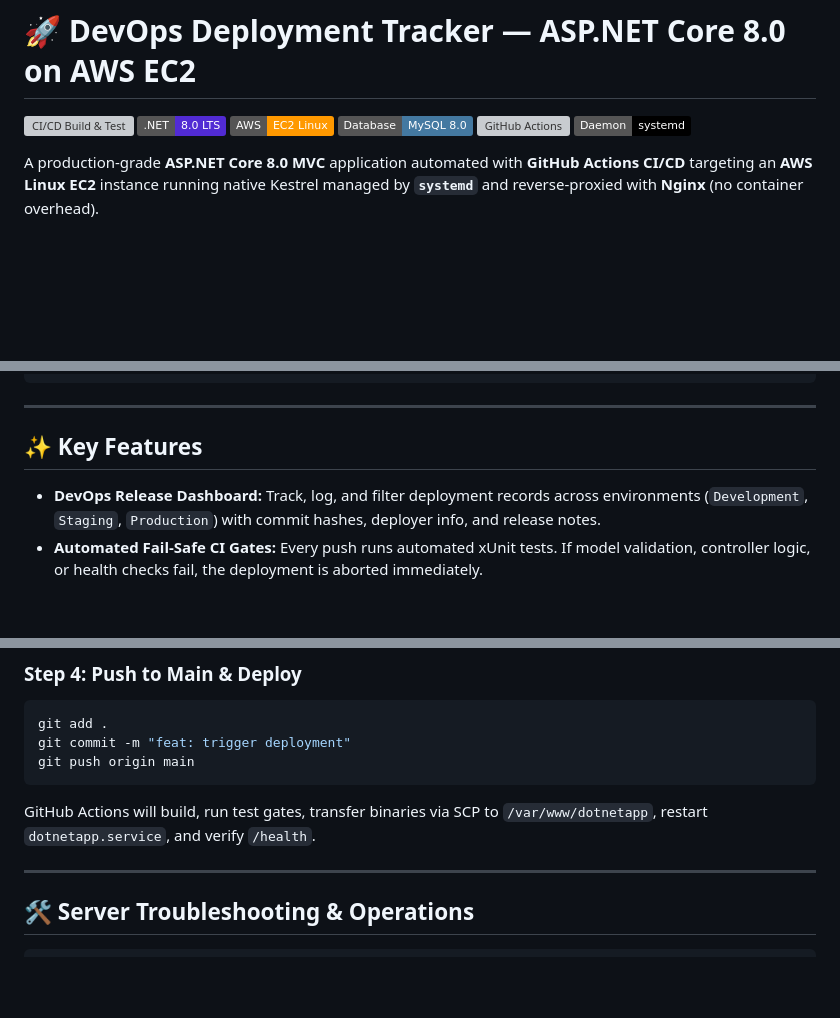
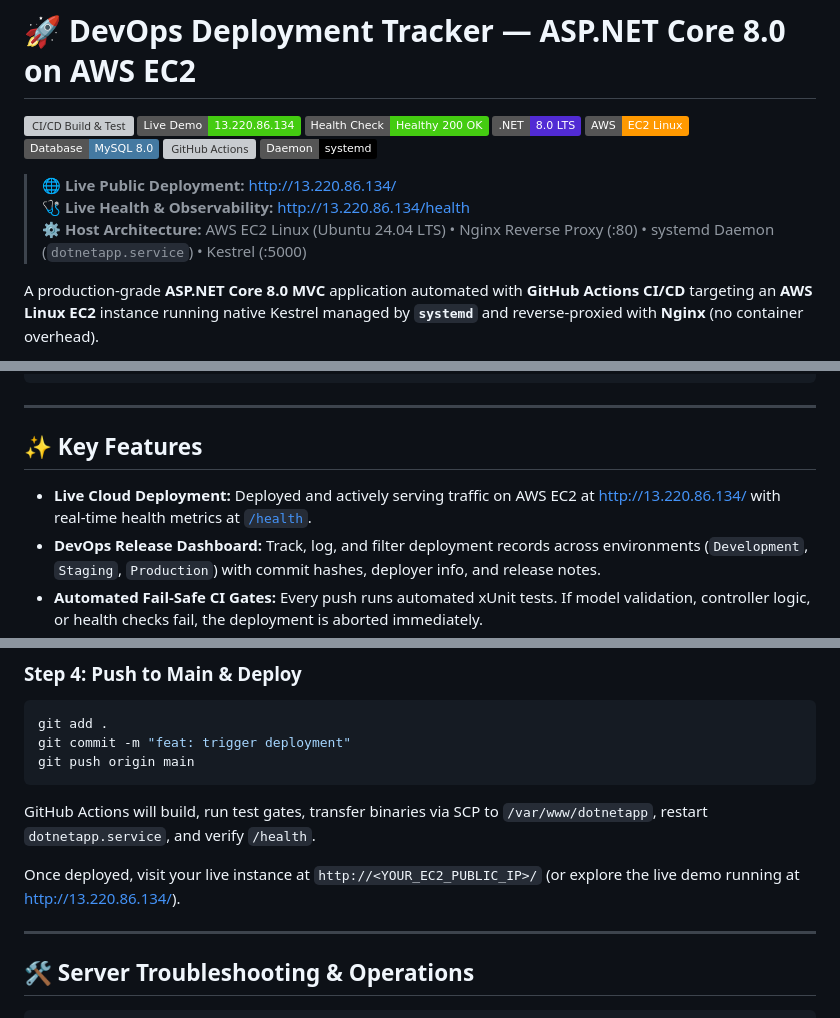
Before and after one commit to MarzanulHoque/dotnet-devops-release-tracker, a Markdown page: README.md, 3 parts joined by grey strips. GitHub-like rendering; badges without logos; blank space fills up the shorter version; grey boxes are pictures that could not be loaded.

Commit message:
docs: add live AWS EC2 demo link and health check badges to README

````diff
--- a/README.md
+++ b/README.md
@@ -1,11 +1,17 @@
 # 🚀 DevOps Deployment Tracker — ASP.NET Core 8.0 on AWS EC2
 
 [![CI/CD Build & Test](https://github.com/marzanulhoque/dotnet-devops-release-tracker/actions/workflows/deploy.yml/badge.svg)](https://github.com/marzanulhoque/dotnet-devops-release-tracker/actions)
+[![Live Demo](https://img.shields.io/badge/Live%20Demo-13.220.86.134-success?logo=amazonaws)](http://13.220.86.134/)
+[![Health Status](https://img.shields.io/badge/Health%20Check-Healthy%20200%20OK-brightgreen?logo=statuspage)](http://13.220.86.134/health)
 ![.NET 8.0](https://img.shields.io/badge/.NET-8.0%20LTS-512BD4?logo=dotnet)
 ![AWS EC2](https://img.shields.io/badge/AWS-EC2%20Linux-FF9900?logo=amazonec2)
 ![MySQL](https://img.shields.io/badge/Database-MySQL%208.0-4479A1?logo=mysql)
 ![GitHub Actions](https://img.shields.io/badge/CI%2FCD-GitHub%20Actions-2088FF?logo=githubactions)
 ![systemd](https://img.shields.io/badge/Daemon-systemd-black?logo=linux)
+
+> 🌐 **Live Public Deployment:** [http://13.220.86.134/](http://13.220.86.134/)
+> 🩺 **Live Health & Observability:** [http://13.220.86.134/health](http://13.220.86.134/health)
+> ⚙️ **Host Architecture:** AWS EC2 Linux (Ubuntu 24.04 LTS) • Nginx Reverse Proxy (:80) • systemd Daemon (`dotnetapp.service`) • Kestrel (:5000)
 
 A production-grade **ASP.NET Core 8.0 MVC** application automated with **GitHub Actions CI/CD** targeting an **AWS Linux EC2** instance running native Kestrel managed by **`systemd`** and reverse-proxied with **Nginx** (no container overhead).
 
@@ -41,6 +47,7 @@ This project serves as **Phase 1** of an architectural evolution journey from a
 
 ## ✨ Key Features
 
+- **Live Cloud Deployment:** Deployed and actively serving traffic on AWS EC2 at [http://13.220.86.134/](http://13.220.86.134/) with real-time health metrics at [`/health`](http://13.220.86.134/health).
 - **DevOps Release Dashboard:** Track, log, and filter deployment records across environments (`Development`, `Staging`, `Production`) with commit hashes, deployer info, and release notes.
 - **Automated Fail-Safe CI Gates:** Every push runs automated xUnit tests. If model validation, controller logic, or health checks fail, the deployment is aborted immediately.
 - **Zero-Container EC2 Deployment:** Direct execution via Kestrel on AWS EC2 Free Tier (`t2.micro` / `t3.micro`), delivering maximum throughput and minimal cloud cost.
@@ -209,6 +216,8 @@ git push origin main
 ```
 GitHub Actions will build, run test gates, transfer binaries via SCP to `/var/www/dotnetapp`, restart `dotnetapp.service`, and verify `/health`.
 
+Once deployed, visit your live instance at `http://<YOUR_EC2_PUBLIC_IP>/` (or explore the live demo running at [http://13.220.86.134/](http://13.220.86.134/)).
+
 ---
 
 ## 🛠️ Server Troubleshooting & Operations
````
